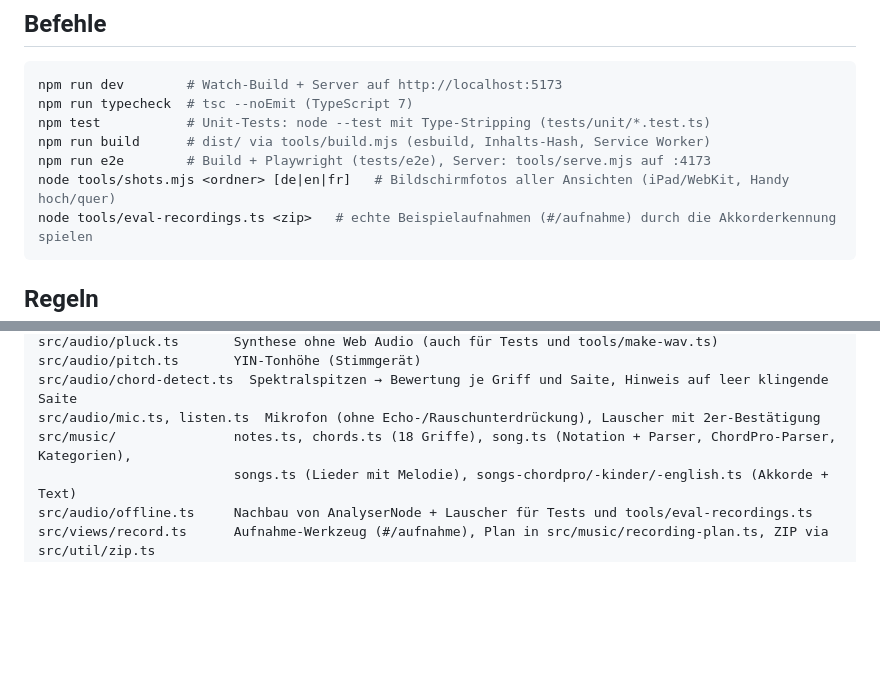
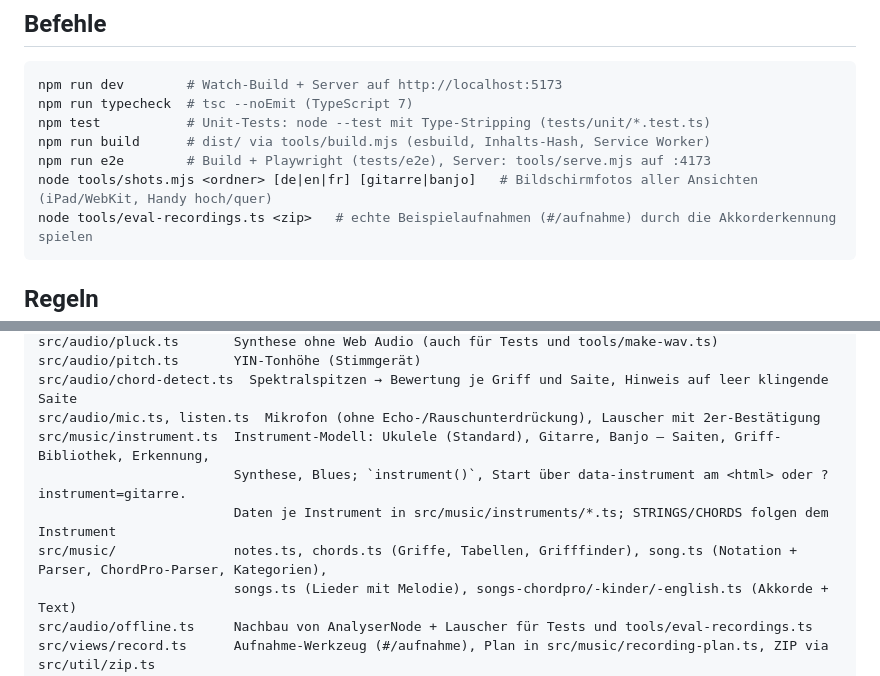
Before and after one commit to bartfastiel/ukulele-app, a Markdown page: CLAUDE.md, 2 parts joined by grey strips. GitHub-like rendering; blank space fills up the shorter version.

````diff
--- a/CLAUDE.md
+++ b/CLAUDE.md
@@ -12,7 +12,7 @@ npm run typecheck  # tsc --noEmit (TypeScript 7)
 npm test           # Unit-Tests: node --test mit Type-Stripping (tests/unit/*.test.ts)
 npm run build      # dist/ via tools/build.mjs (esbuild, Inhalts-Hash, Service Worker)
 npm run e2e        # Build + Playwright (tests/e2e), Server: tools/serve.mjs auf :4173
-node tools/shots.mjs <ordner> [de|en|fr]   # Bildschirmfotos aller Ansichten (iPad/WebKit, Handy hoch/quer)
+node tools/shots.mjs <ordner> [de|en|fr] [gitarre|banjo]   # Bildschirmfotos aller Ansichten (iPad/WebKit, Handy hoch/quer)
 node tools/eval-recordings.ts <zip>   # echte Beispielaufnahmen (#/aufnahme) durch die Akkorderkennung spielen
 ```
 
@@ -52,7 +52,10 @@ src/audio/pluck.ts       Synthese ohne Web Audio (auch für Tests und tools/make
 src/audio/pitch.ts       YIN-Tonhöhe (Stimmgerät)
 src/audio/chord-detect.ts  Spektralspitzen → Bewertung je Griff und Saite, Hinweis auf leer klingende Saite
 src/audio/mic.ts, listen.ts  Mikrofon (ohne Echo-/Rauschunterdrückung), Lauscher mit 2er-Bestätigung
-src/music/               notes.ts, chords.ts (18 Griffe), song.ts (Notation + Parser, ChordPro-Parser, Kategorien),
+src/music/instrument.ts  Instrument-Modell: Ukulele (Standard), Gitarre, Banjo – Saiten, Griff-Bibliothek, Erkennung,
+                         Synthese, Blues; `instrument()`, Start über data-instrument am <html> oder ?instrument=gitarre.
+                         Daten je Instrument in src/music/instruments/*.ts; STRINGS/CHORDS folgen dem Instrument
+src/music/               notes.ts, chords.ts (Griffe, Tabellen, Grifffinder), song.ts (Notation + Parser, ChordPro-Parser, Kategorien),
                          songs.ts (Lieder mit Melodie), songs-chordpro/-kinder/-english.ts (Akkorde + Text)
 src/audio/offline.ts     Nachbau von AnalyserNode + Lauscher für Tests und tools/eval-recordings.ts
 src/views/record.ts      Aufnahme-Werkzeug (#/aufnahme), Plan in src/music/recording-plan.ts, ZIP via src/util/zip.ts
````
Also changed, not shown: README.md (+28 -1 lines).
